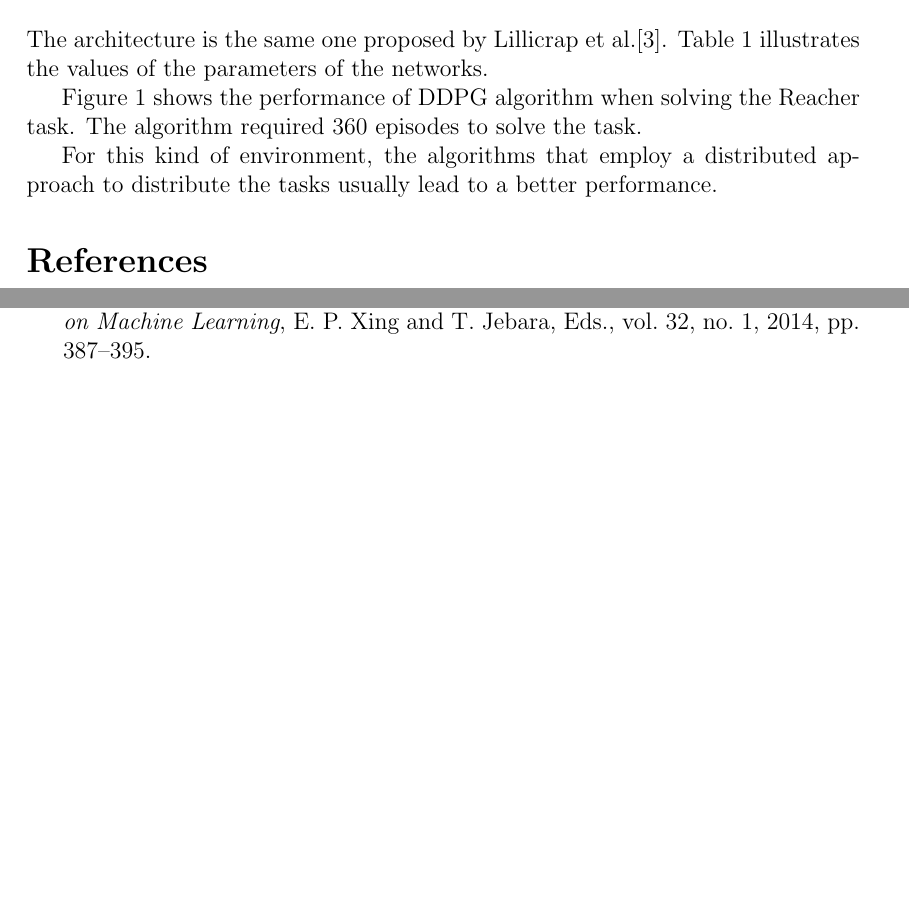
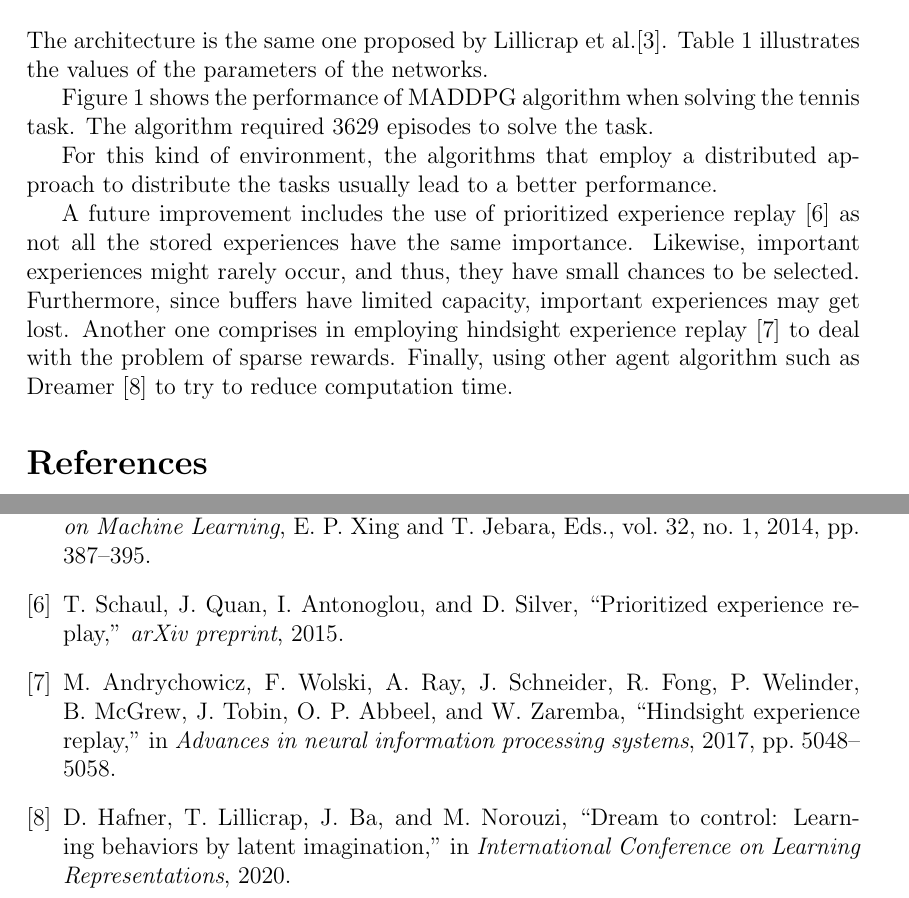
Before and after one commit to alessandroleite/tennis-rl, a LaTeX document (report/report.tex, which reads report/references.bib): two parts of pages 2 and 3 of 3, joined at a grey line, cut so that both start at the same text, the shorter picture padded with empty space. The pictures show the PDF file report/report.pdf that the author committed with the source.

Commit message:
Describe possible future works

```diff
--- a/report/references.bib
+++ b/report/references.bib
@@ -63,0 +69 @@
+  year    = {2015}
@@ -63,0 +75,11 @@
+  booktitle = {Advances in neural information processing systems},
+  pages     = {5048--5058},
+  year      = {2017}
+}
+
+@inproceedings{hafner:20,
+  author    = {Danijar Hafner and Timothy Lillicrap and Jimmy Ba and Mohammad Norouzi},
+  title     = {Dream to Control: Learning Behaviors by Latent Imagination},
+  booktitle = {International Conference on Learning Representations},
+  year      = {2020},
+}
--- a/report/report.tex
+++ b/report/report.tex
@@ -63,7 +63,7 @@ The proposed solution relies on Deep Deterministic Policy Gradient~(DDPG) algori
 
 The architecture is the same one proposed by \citeauthor{lillicrap:16}\cite{lillicrap:16}. \Cref{tb:parameters} illustrates the values of the parameters of the networks.
 
-\Cref{fig:score} shows the performance of DDPG algorithm when solving the Reacher task. The algorithm required \(360\) episodes to solve the task.
+\Cref{fig:score} shows the performance of MADDPG algorithm when solving the tennis task. The algorithm required \(3629\) episodes to solve the task.
 
 For this kind of environment, the algorithms that employ a distributed approach to distribute the tasks usually lead to a better performance.
 
@@ -88,6 +88,8 @@ For this kind of environment, the algorithms that employ a distributed approach
     \caption{Learning curve of the MADDPG algorithms}\label{fig:score}
 \end{figure*}
 
+A future improvement includes the use of prioritized experience replay~\cite{schaul:15} as not all the stored experiences have the same importance. Likewise, important experiences might rarely occur, and thus, they have small chances to be selected. Furthermore, since buffers have limited capacity, important experiences may get lost. Another one comprises in employing hindsight experience replay~\cite{andrychowicz:17} to deal with the problem of sparse rewards. Finally, using other agent algorithm such as Dreamer~\cite{hafner:20} to try to reduce computation time.
+
 \bibliographystyle{IEEEtranN}
 \bibliography{references}
 \end{document}
```
Also changed, not shown: report/report.pdf, report/references.bib (10 more changed lines).
